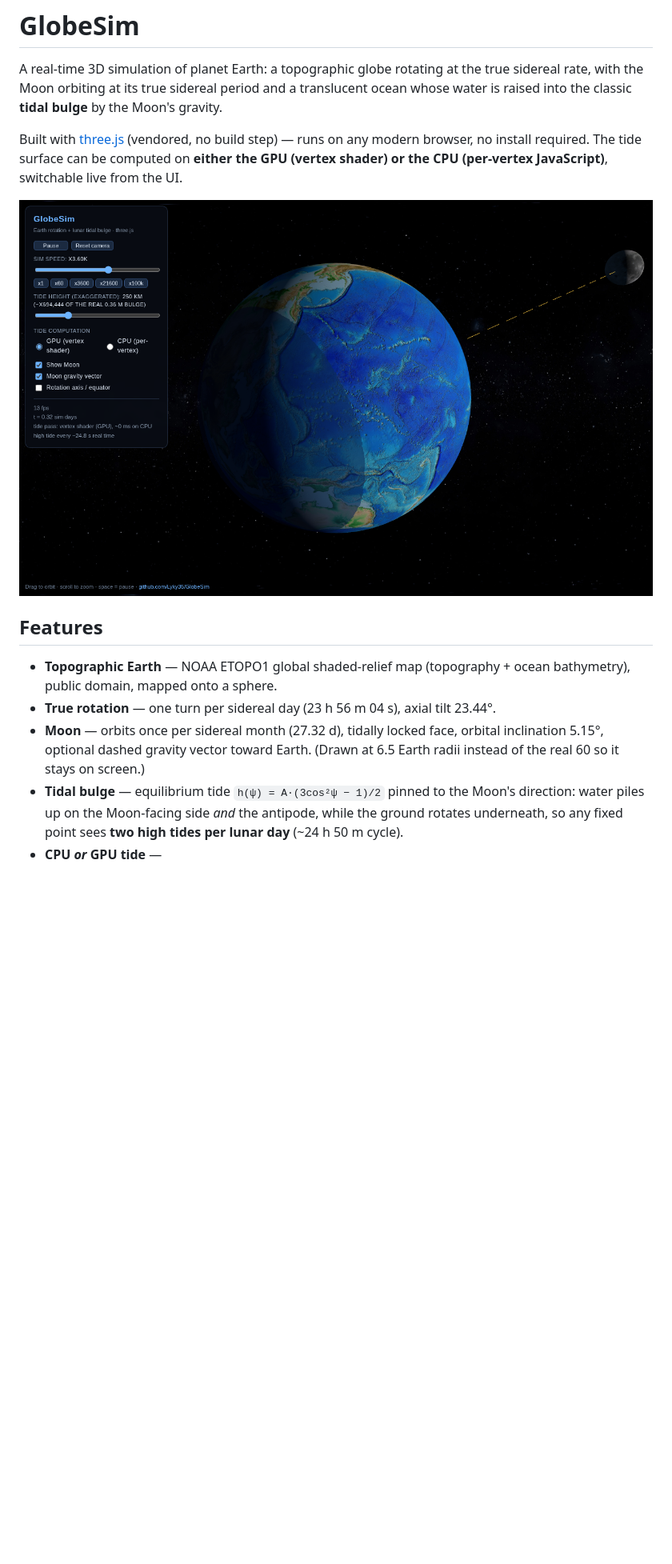
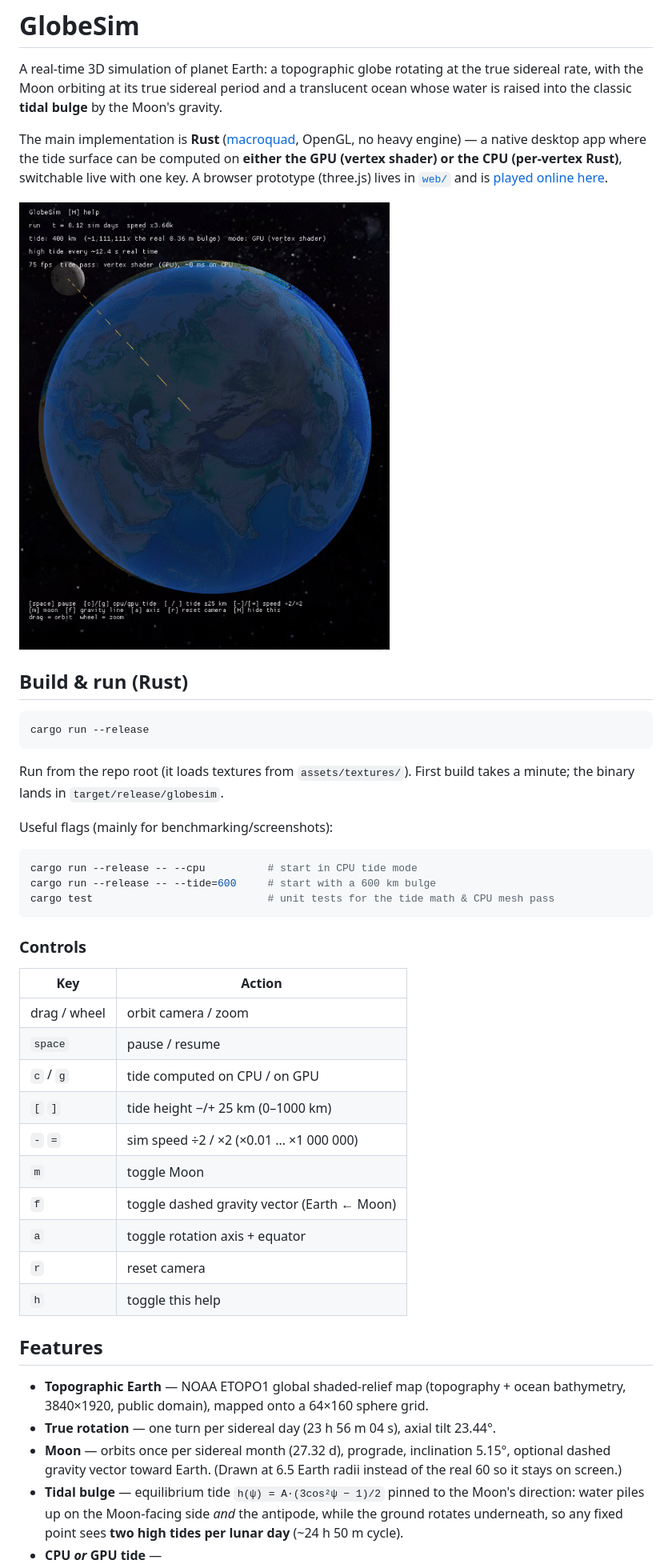
Before and after one commit to Lyky35/GlobeSim, a Markdown page: README.md, the part around one of its changes. Shown at 80% size. GitHub-like rendering; pictures changed too: docs/screenshot.png; blank space fills up the shorter version.

````diff
--- a/README.md
+++ b/README.md
@@ -5,22 +5,55 @@ true sidereal rate, with the Moon orbiting at its true sidereal period and a
 translucent ocean whose water is raised into the classic **tidal bulge** by the
 Moon's gravity.
 
-Built with [three.js](https://threejs.org) (vendored, no build step) — runs on
-any modern browser, no install required. The tide surface can be computed on
-**either the GPU (vertex shader) or the CPU (per-vertex JavaScript)**, switchable
-live from the UI.
+The main implementation is **Rust** ([macroquad](https://github.com/not-fl3/macroquad),
+OpenGL, no heavy engine) — a native desktop app where the tide surface can be
+computed on **either the GPU (vertex shader) or the CPU (per-vertex Rust)**,
+switchable live with one key. A browser prototype (three.js) lives in
+[`web/`](web/) and is [played online here](https://lyky35.github.io/GlobeSim/).
 
-![GlobeSim](docs/screenshot.png)
+![GlobeSim native render](docs/screenshot.png)
+
+## Build & run (Rust)
+
+```sh
+cargo run --release
+```
+
+Run from the repo root (it loads textures from `assets/textures/`). First build
+takes a minute; the binary lands in `target/release/globesim`.
+
+Useful flags (mainly for benchmarking/screenshots):
+
+```sh
+cargo run --release -- --cpu          # start in CPU tide mode
+cargo run --release -- --tide=600     # start with a 600 km bulge
+cargo test                            # unit tests for the tide math & CPU mesh pass
+```
+
+### Controls
+
+| Key | Action |
+|---|---|
+| drag / wheel | orbit camera / zoom |
+| `space` | pause / resume |
+| `c` / `g` | tide computed on CPU / on GPU |
+| `[` `]` | tide height −/+ 25 km (0–1000 km) |
+| `-` `=` | sim speed ÷2 / ×2 (×0.01 … ×1 000 000) |
+| `m` | toggle Moon |
+| `f` | toggle dashed gravity vector (Earth ← Moon) |
+| `a` | toggle rotation axis + equator |
+| `r` | reset camera |
+| `h` | toggle this help |
 
 ## Features
 
 - **Topographic Earth** — NOAA ETOPO1 global shaded-relief map (topography +
-  ocean bathymetry), public domain, mapped onto a sphere.
+  ocean bathymetry, 3840×1920, public domain), mapped onto a 64×160 sphere grid.
 - **True rotation** — one turn per sidereal day (23 h 56 m 04 s), axial tilt
   23.44°.
-- **Moon** — orbits once per sidereal month (27.32 d), tidally locked face,
-  orbital inclination 5.15°, optional dashed gravity vector toward Earth.
-  (Drawn at 6.5 Earth radii instead of the real 60 so it stays on screen.)
+- **Moon** — orbits once per sidereal month (27.32 d), prograde, inclination
+  5.15°, optional dashed gravity vector toward Earth. (Drawn at 6.5 Earth
+  radii instead of the real 60 so it stays on screen.)
 - **Tidal bulge** — equilibrium tide
   `h(ψ) = A·(3cos²ψ − 1)/2` pinned to the Moon's direction: water piles up on
   the Moon-facing side *and* the antipode, while the ground rotates underneath,
````
Also changed, not shown: other parts of README.md (+20 -18 lines), 22 other files.
